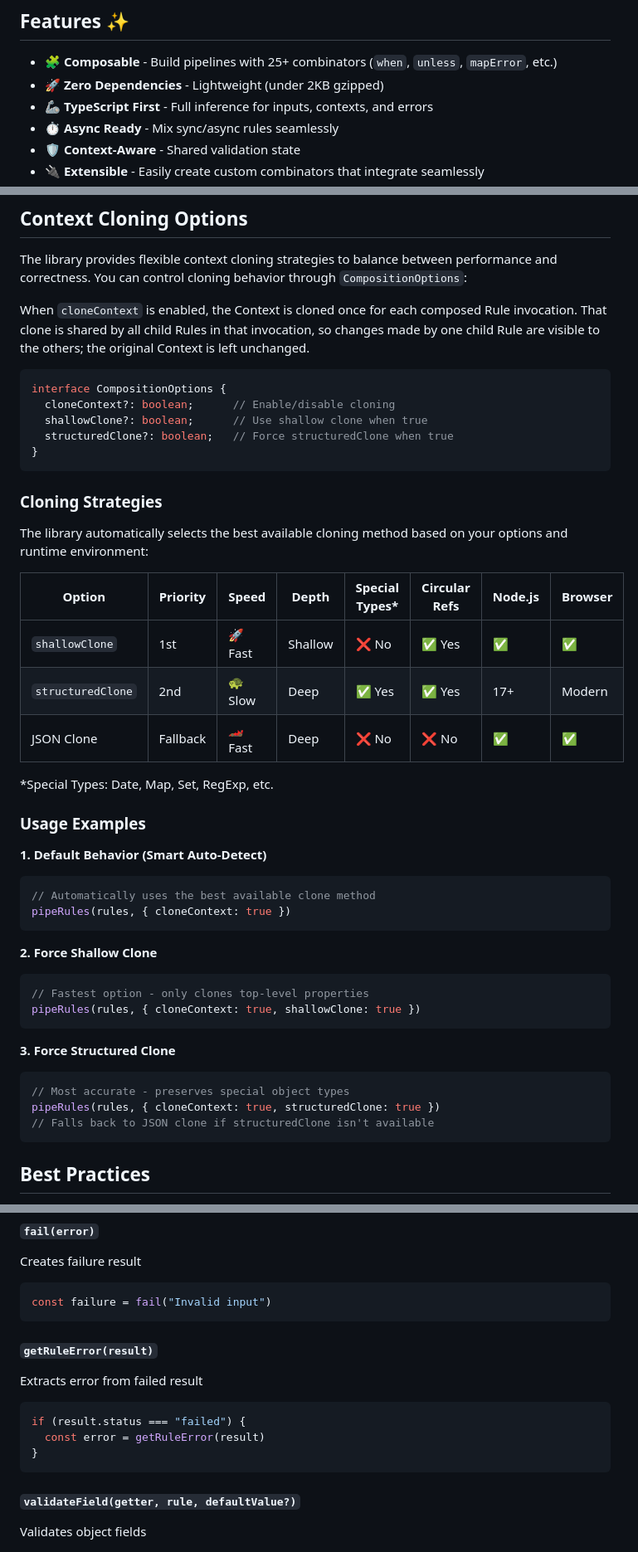
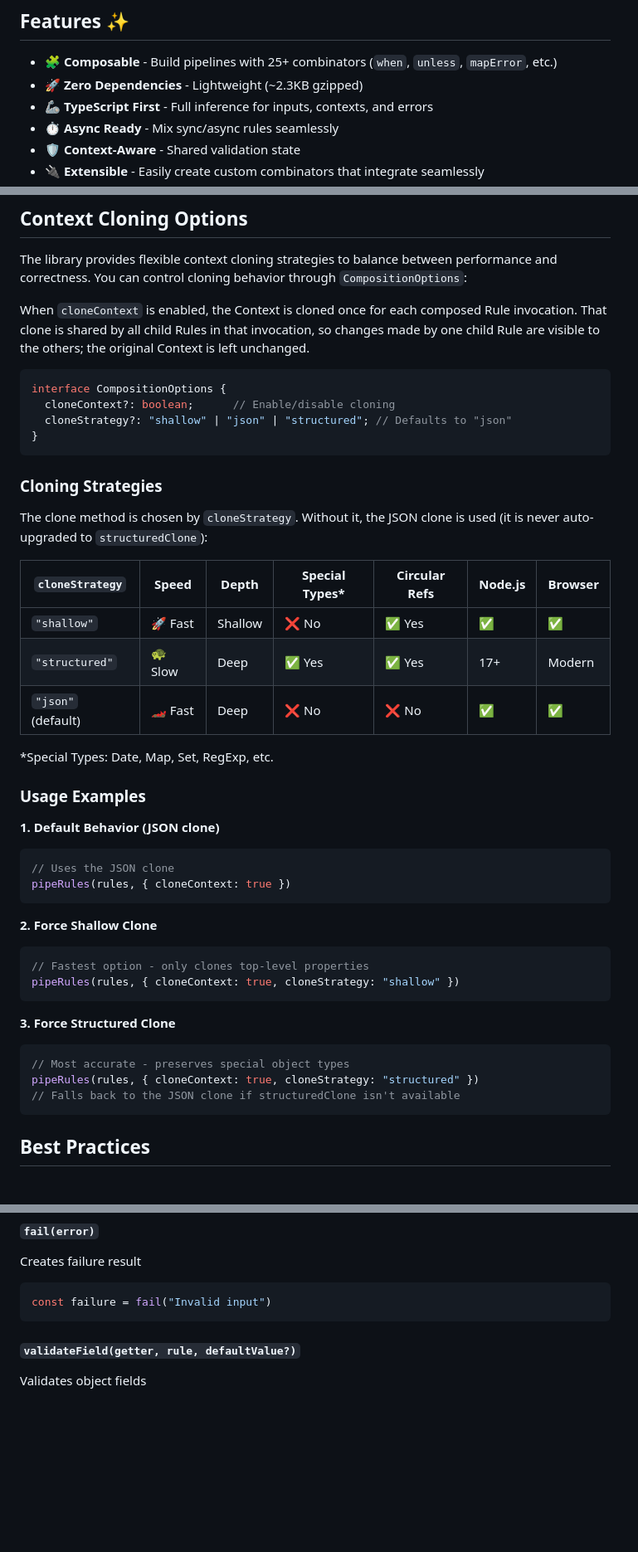
Before and after one commit to Brenopms/ts-rules-composer, a Markdown page: README.md, 3 parts joined by grey strips. Shown at 83% size. Rendered like a GitHub page; blank space fills up the shorter version.

Commit message:
docs: fix README drift against published typings (#17)
- document cloneStrategy instead of shallowClone/structuredClone booleans
- RuleResult error is a single TError
- remove getRuleError (test helper, not exported)
- make bundle-size claims consistent (~2.3KB gzipped)
- drop non-existent options? from mapError, withLazyContext, tap
- add required keyFn to withMemoize examples; key with JSON.stringify

Co-authored-by: Claude Sonnet 5.5 <noreply@anthropic.com>

````diff
--- a/README.md
+++ b/README.md
@@ -23,7 +23,7 @@ const result = await validateCheckout(order);
 ## Features ✨
 
 - 🧩 **Composable** - Build pipelines with 25+ combinators (`when`, `unless`, `mapError`, etc.)
-- 🚀 **Zero Dependencies** - Lightweight (under 2KB gzipped)
+- 🚀 **Zero Dependencies** - Lightweight (~2.3KB gzipped)
 - 🦾 **TypeScript First** - Full inference for inputs, contexts, and errors
 - ⏱ **Async Ready** - Mix sync/async rules seamlessly
 - 🛡 **Context-Aware** - Shared validation state
@@ -521,29 +521,28 @@ unchanged.
 ```typescript
 interface CompositionOptions {
   cloneContext?: boolean;      // Enable/disable cloning
-  shallowClone?: boolean;      // Use shallow clone when true
-  structuredClone?: boolean;   // Force structuredClone when true
+  cloneStrategy?: "shallow" | "json" | "structured"; // Defaults to "json"
 }
 ```
 
 ### Cloning Strategies
 
-The library automatically selects the best available cloning method based on your options and runtime environment:
+The clone method is chosen by `cloneStrategy`. Without it, the JSON clone is used (it is never auto-upgraded to `structuredClone`):
 
-| Option            | Priority | Speed  | Depth | Special Types* | Circular Refs | Node.js | Browser |
-|-------------------|----------|--------|-------|----------------|---------------|---------|---------|
-| `shallowClone`    | 1st      | 🚀 Fast | Shallow | ❌ No         | ✅ Yes        | ✅      | ✅      |
-| `structuredClone` | 2nd      | 🐢 Slow | Deep  | ✅ Yes         | ✅ Yes        | 17+     | Modern  |
-| JSON Clone        | Fallback | 🏎 Fast | Deep  | ❌ No          | ❌ No         | ✅      | ✅      |
+| `cloneStrategy`   | Speed  | Depth | Special Types* | Circular Refs | Node.js | Browser |
+|-------------------|--------|-------|----------------|---------------|---------|---------|
+| `"shallow"`       | 🚀 Fast | Shallow | ❌ No         | ✅ Yes        | ✅      | ✅      |
+| `"structured"`    | 🐢 Slow | Deep  | ✅ Yes         | ✅ Yes        | 17+     | Modern  |
+| `"json"` (default) | 🏎 Fast | Deep  | ❌ No          | ❌ No         | ✅      | ✅      |
 
 *Special Types: Date, Map, Set, RegExp, etc.
 
 ### Usage Examples
 
-**1. Default Behavior (Smart Auto-Detect)**
+**1. Default Behavior (JSON clone)**
 
 ```typescript
-// Automatically uses the best available clone method
+// Uses the JSON clone
 pipeRules(rules, { cloneContext: true })
 ```
 
@@ -551,15 +550,15 @@ pipeRules(rules, { cloneContext: true })
 
 ```typescript
 // Fastest option - only clones top-level properties
-pipeRules(rules, { cloneContext: true, shallowClone: true })
+pipeRules(rules, { cloneContext: true, cloneStrategy: "shallow" })
 ```
 
 **3. Force Structured Clone**
 
 ```typescript
 // Most accurate - preserves special object types
-pipeRules(rules, { cloneContext: true, structuredClone: true })
-// Falls back to JSON clone if structuredClone isn't available
+pipeRules(rules, { cloneContext: true, cloneStrategy: "structured" })
+// Falls back to the JSON clone if structuredClone isn't available
 ```
 
 ## Best Practices
@@ -914,16 +913,6 @@ Creates failure result
 
 ```typescript
 const failure = fail("Invalid input")
-```
-
-#### `getRuleError(result)`
-
-Extracts error from failed result
-
-```typescript
-if (result.status === "failed") {
-  const error = getRuleError(result)
-}
 ```
 
 #### `validateField(getter, rule, defaultValue?)`
````
Also changed, not shown: other parts of README.md (+8 -8 lines).
